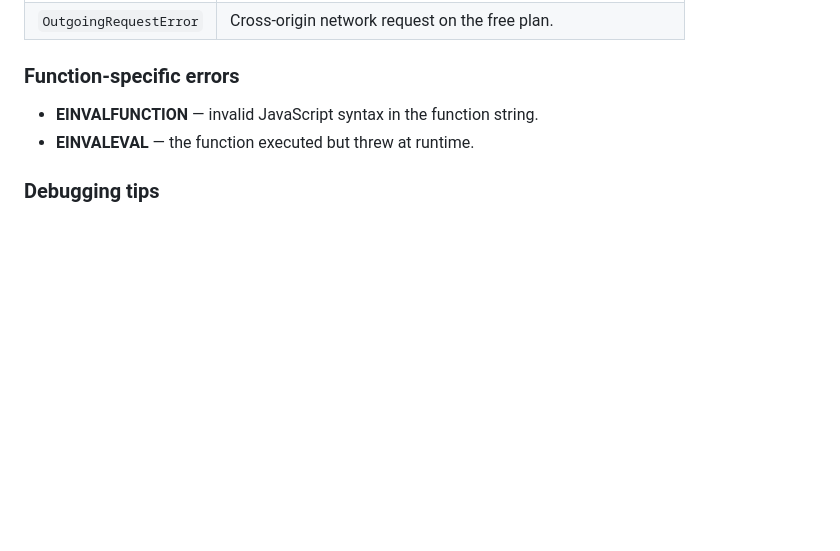
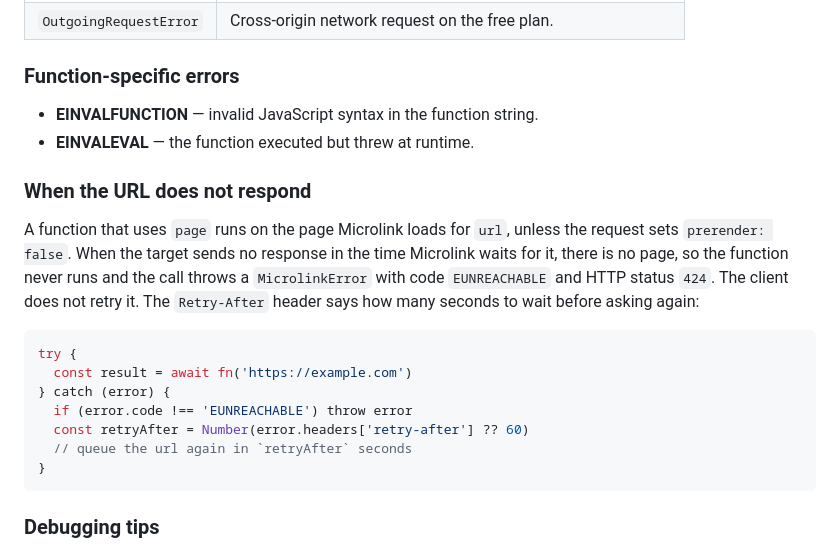
Before and after one commit to microlinkhq/microlink, a Markdown page: packages/function/README.md, the part around the change. Rendered like a GitHub page; blank space fills up the shorter version.

Commit message:
docs(function): explain EUNREACHABLE (#88)
A function that uses `page` does not run when the target url sends no
response in the time Microlink waits for it: the call throws a
MicrolinkError with code EUNREACHABLE (424) that the client does not
retry, and Retry-After says when to ask again.

Co-authored-by: Claude Opus 5.5 <noreply@anthropic.com>

````diff
--- a/packages/function/README.md
+++ b/packages/function/README.md
@@ -338,6 +338,20 @@ When a function exceeds its plan limits, the API returns a descriptive error:
 - **EINVALFUNCTION** — invalid JavaScript syntax in the function string.
 - **EINVALEVAL** — the function executed but threw at runtime.
 
+### When the URL does not respond
+
+A function that uses `page` runs on the page Microlink loads for `url`, unless the request sets `prerender: false`. When the target sends no response in the time Microlink waits for it, there is no page, so the function never runs and the call throws a `MicrolinkError` with code `EUNREACHABLE` and HTTP status `424`. The client does not retry it. The `Retry-After` header says how many seconds to wait before asking again:
+
+```js
+try {
+  const result = await fn('https://example.com')
+} catch (error) {
+  if (error.code !== 'EUNREACHABLE') throw error
+  const retryAfter = Number(error.headers['retry-after'] ?? 60)
+  // queue the url again in `retryAfter` seconds
+}
+```
+
 ### Debugging tips
 
 1. Start simple — reduce the function to `({ page }) => page.title()` to isolate the problem.
````
